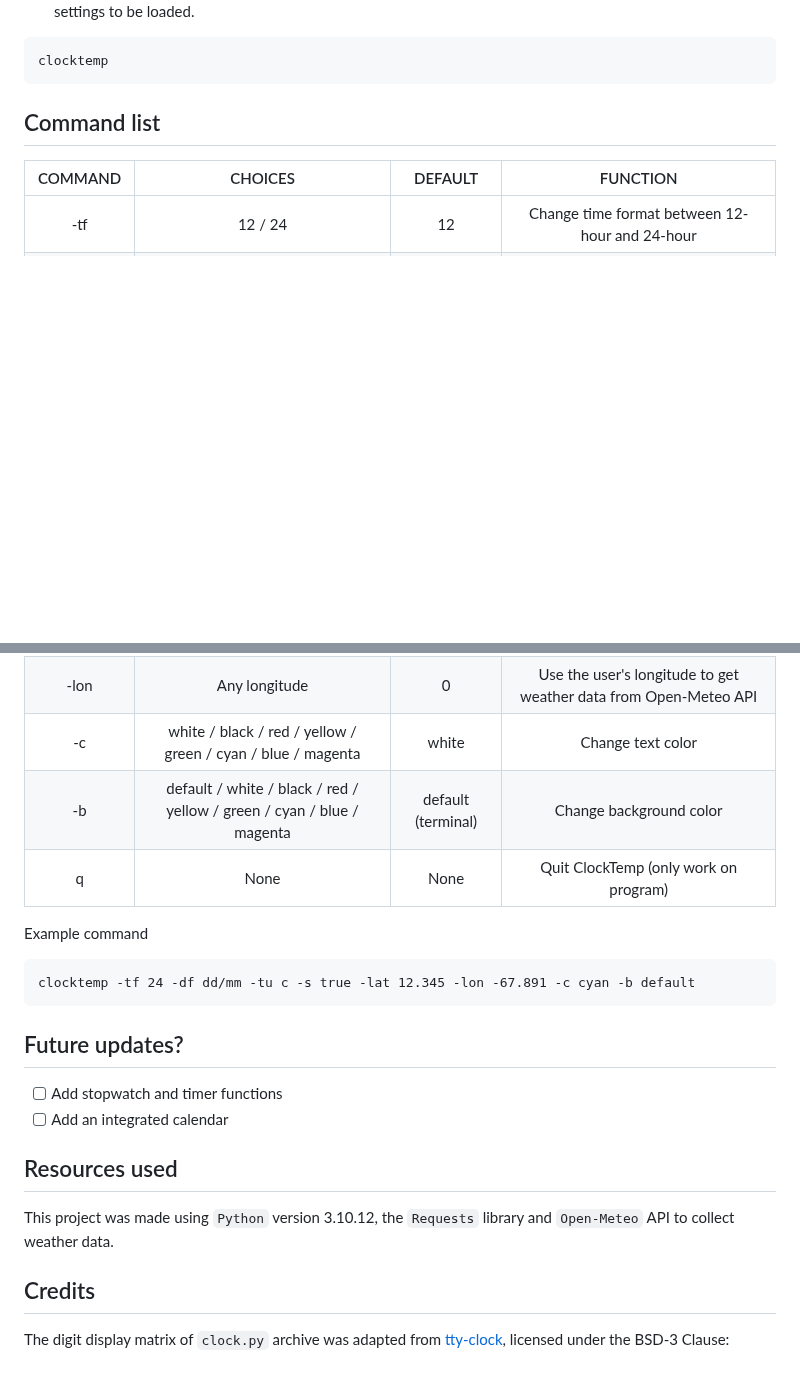
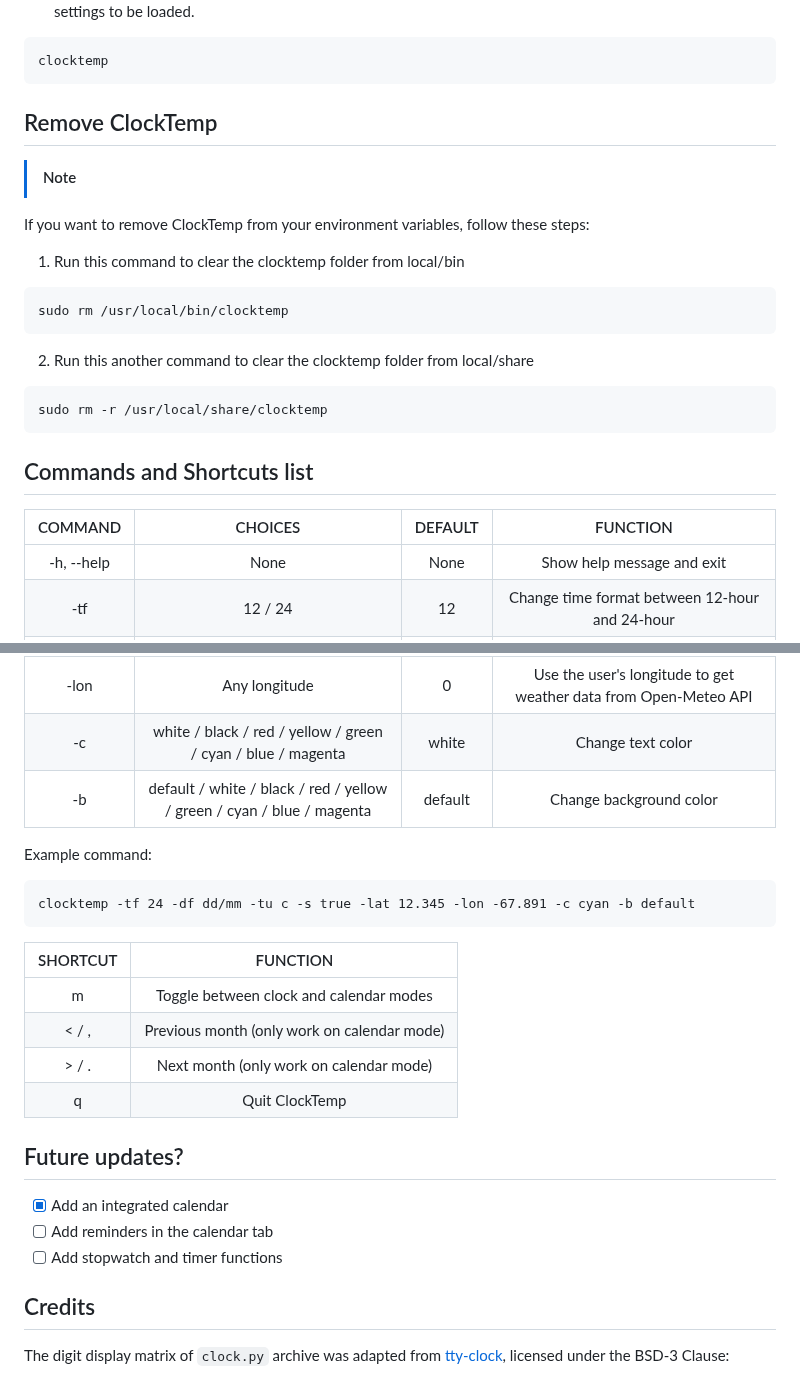
Before and after one commit to arthur-dnts/ClockTemp, a Markdown page: README.md, 2 parts joined by grey strips. GitHub-like rendering; blank space fills up the shorter version.

````diff
--- a/README.md
+++ b/README.md
@@ -49,10 +50,25 @@ Since ClockTemp has many customization options, you can create an alias in Bashr
  clocktemp
  ```
 
-## Command list
+## Remove ClockTemp
+
+> [!NOTE]
+If you want to remove ClockTemp from your environment variables, follow these steps:
+
+1. Run this command to clear the clocktemp folder from local/bin
+ ```
+ sudo rm /usr/local/bin/clocktemp
+ ```
+2. Run this another command to clear the clocktemp folder from local/share
+ ```
+ sudo rm -r /usr/local/share/clocktemp
+ ```
+
+## Commands and Shortcuts list
 
 | COMMAND | CHOICES | DEFAULT | FUNCTION |
 |:-------:|:-------:|:-------:|:--------:|
+| -h, --help | None | None | Show help message and exit |
 | -tf     | 12 / 24 |   12    | Change time format between 12-hour and 24-hour |
 | -df     | mm/dd / dd/mm |   mm/dd    | Change date format between MM/DD/YYYY and DD/MM/YYYY |
 | -tu     | c / f |   c    | Change temperature unit between Celsius and Fahrenheit |
@@ -60,22 +76,25 @@ Since ClockTemp has many customization options, you can create an alias in Bashr
 | -lat    | Any latitude |   0    | Use the user's latitude to get weather data from Open-Meteo API |
 | -lon    | Any longitude |   0    | Use the user's longitude to get weather data from Open-Meteo API |
 | -c      | white / black / red / yellow / green / cyan / blue / magenta |   white    | Change text color |
-| -b      | default / white / black / red / yellow / green / cyan / blue / magenta |   default (terminal)    | Change background color |
-| q       | None | None | Quit ClockTemp (only work on program) |
+| -b      | default / white / black / red / yellow / green / cyan / blue / magenta |   default    | Change background color |
 
-Example command
+Example command:
  ```
  clocktemp -tf 24 -df dd/mm -tu c -s true -lat 12.345 -lon -67.891 -c cyan -b default
  ```
 
+| SHORTCUT | FUNCTION |
+|:--------:|:--------:|
+| m        | Toggle between clock and calendar modes |
+| < / ,    | Previous month (only work on calendar mode) |
+| > / .    | Next month (only work on calendar mode) |
+| q        | Quit ClockTemp |
+
 ## Future updates?
 
+- [x] Add an integrated calendar
+- [ ] Add reminders in the calendar tab
 - [ ] Add stopwatch and timer functions
-- [ ] Add an integrated calendar
-
-## Resources used
-
-This project was made using <code>Python</code> version 3.10.12, the <code>Requests</code> library and <code>Open-Meteo</code> API to collect weather data.
 
 ## Credits
 
````
Also changed, not shown: other parts of README.md (+5 -0 lines), assets/Screenshot_1.png, assets/Screenshot_2.png (added), 3 other files.
